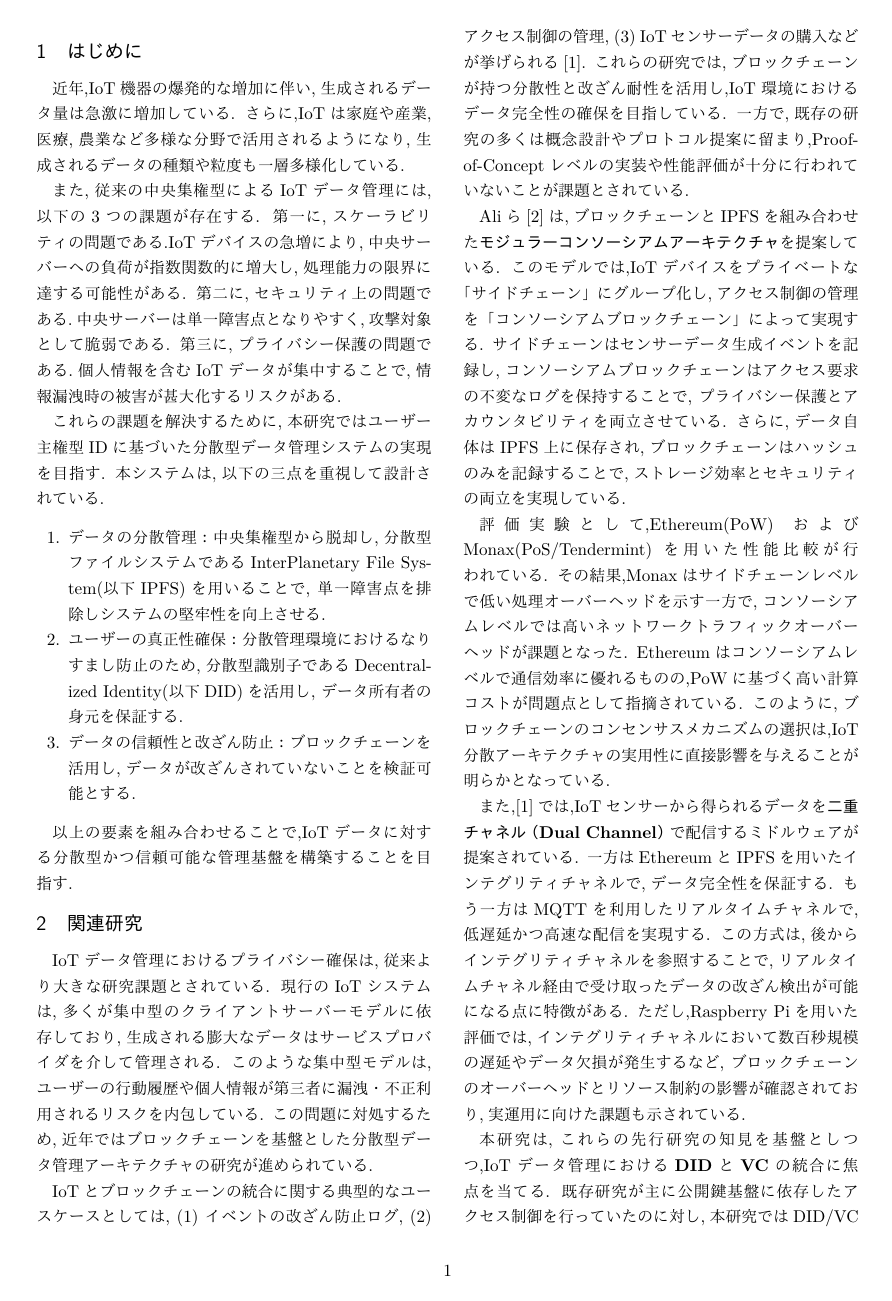
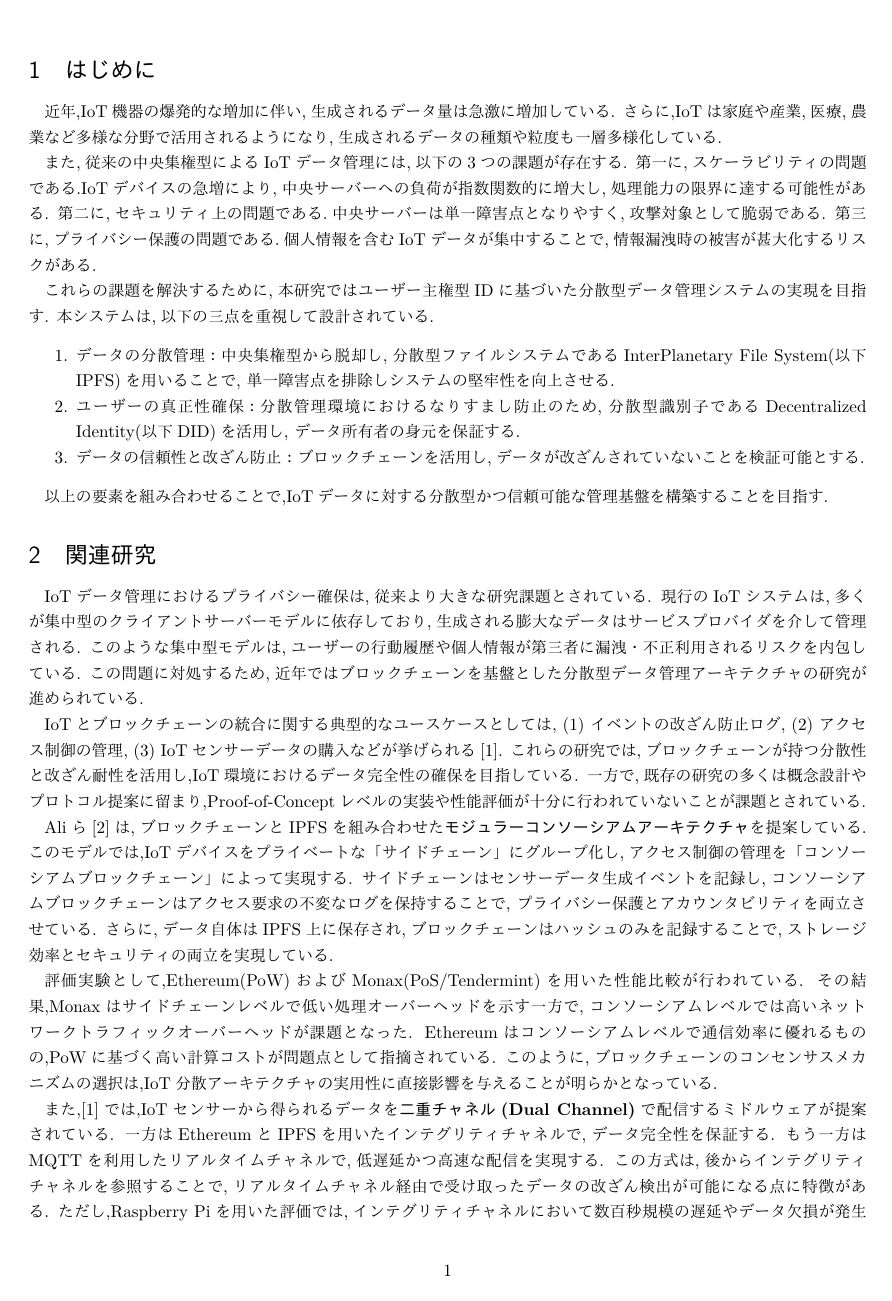
Before and after one commit to Takeyuya/soturon, a LaTeX document (ronbun.tex): page 2 of 5 before the commit and page 2 of 7 after it. The pictures show the PDF file out/ronbun.pdf that the author committed with the source.

Commit message:
ワンカラムに変更

```diff
--- a/ronbun.tex
+++ b/ronbun.tex
@@ -168,7 +168,7 @@ Aliら\cite{cite1}は,ブロックチェーンとIPFSを組み合わせた\textb
 Ethereumはコンソーシアムレベルで通信効率に優れるものの,PoWに基づく高い計算コストが問題点として指摘されている.
 このように,ブロックチェーンのコンセンサスメカニズムの選択は,IoT分散アーキテクチャの実用性に直接影響を与えることが明らかとなっている.
 
-また,\cite{cite2}では,IoTセンサーから得られるデータを\textbf{二重チャネル（Dual Channel）}で配信するミドルウェアが提案されている.
+また,\cite{cite2}では,IoTセンサーから得られるデータを\textbf{二重チャネル(Dual Channel)}で配信するミドルウェアが提案されている.
 一方はEthereumとIPFSを用いたインテグリティチャネルで,データ完全性を保証する.
 もう一方はMQTTを利用したリアルタイムチャネルで,低遅延かつ高速な配信を実現する.
 この方式は,後からインテグリティチャネルを参照することで,リアルタイムチャネル経由で受け取ったデータの改ざん検出が可能になる点に特徴がある.
```
Also changed, not shown: out/ronbun.pdf, ronbun.tex (2 more changed lines), 5 other files.
